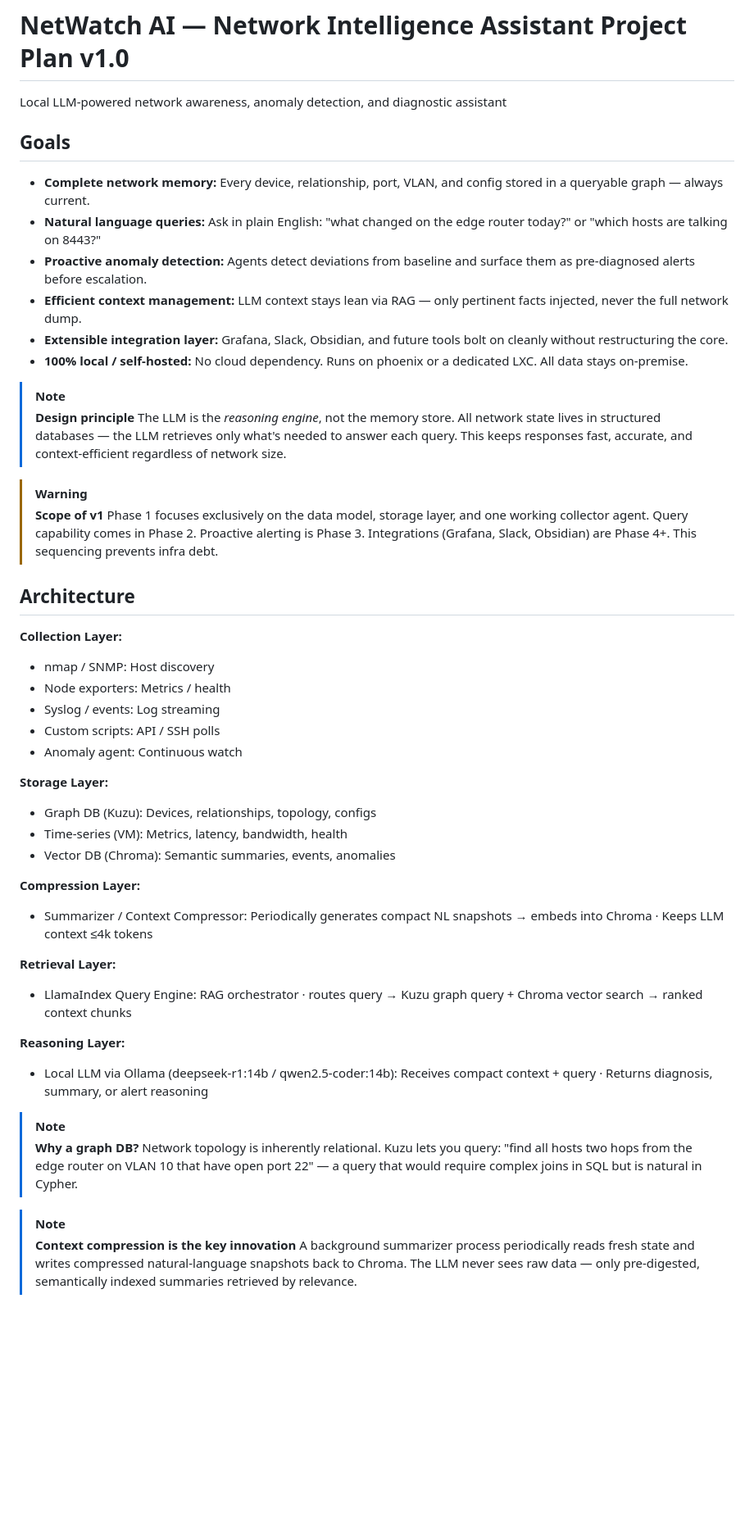
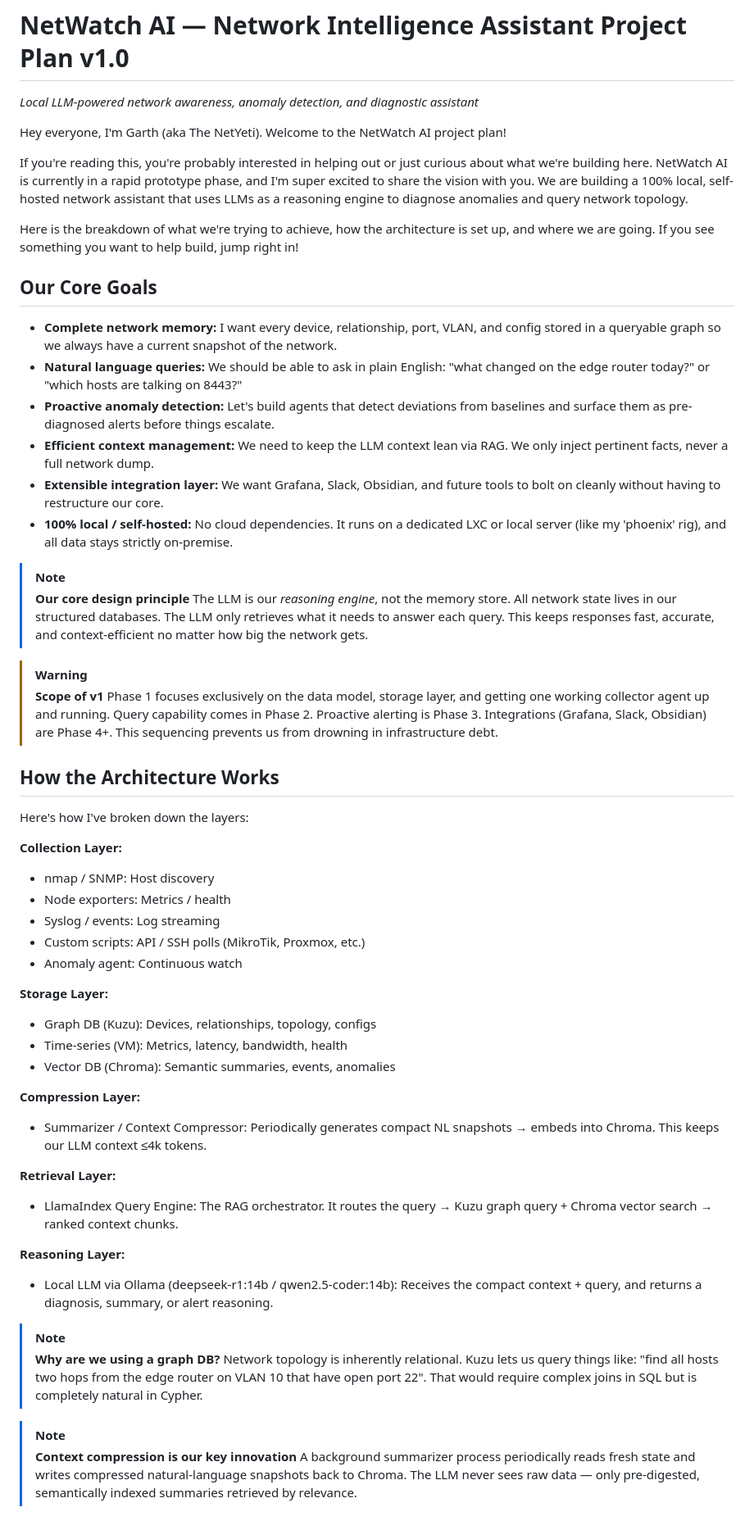
Before and after one commit to growlf/netyeti-netwatcher, a Markdown page: docs/netwatch_ai_project_plan.md, the part around one of its changes. Shown at 82% size. Rendered like a GitHub page; blank space fills up the shorter version.

```diff
--- a/docs/netwatch_ai_project_plan.md
+++ b/docs/netwatch_ai_project_plan.md
@@ -1,30 +1,38 @@
 # NetWatch AI — Network Intelligence Assistant Project Plan v1.0
-Local LLM-powered network awareness, anomaly detection, and diagnostic assistant
+*Local LLM-powered network awareness, anomaly detection, and diagnostic assistant*
 
-## Goals
+Hey everyone, I'm Garth (aka The NetYeti). Welcome to the NetWatch AI project plan!
 
-- **Complete network memory:** Every device, relationship, port, VLAN, and config stored in a queryable graph — always current.
-- **Natural language queries:** Ask in plain English: "what changed on the edge router today?" or "which hosts are talking on 8443?"
-- **Proactive anomaly detection:** Agents detect deviations from baseline and surface them as pre-diagnosed alerts before escalation.
-- **Efficient context management:** LLM context stays lean via RAG — only pertinent facts injected, never the full network dump.
-- **Extensible integration layer:** Grafana, Slack, Obsidian, and future tools bolt on cleanly without restructuring the core.
-- **100% local / self-hosted:** No cloud dependency. Runs on phoenix or a dedicated LXC. All data stays on-premise.
+If you're reading this, you're probably interested in helping out or just curious about what we're building here. NetWatch AI is currently in a rapid prototype phase, and I'm super excited to share the vision with you. We are building a 100% local, self-hosted network assistant that uses LLMs as a reasoning engine to diagnose anomalies and query network topology.
+
+Here is the breakdown of what we're trying to achieve, how the architecture is set up, and where we are going. If you see something you want to help build, jump right in!
+
+## Our Core Goals
+
+- **Complete network memory:** I want every device, relationship, port, VLAN, and config stored in a queryable graph so we always have a current snapshot of the network.
+- **Natural language queries:** We should be able to ask in plain English: "what changed on the edge router today?" or "which hosts are talking on 8443?"
+- **Proactive anomaly detection:** Let's build agents that detect deviations from baselines and surface them as pre-diagnosed alerts before things escalate.
+- **Efficient context management:** We need to keep the LLM context lean via RAG. We only inject pertinent facts, never a full network dump.
+- **Extensible integration layer:** We want Grafana, Slack, Obsidian, and future tools to bolt on cleanly without having to restructure our core.
+- **100% local / self-hosted:** No cloud dependencies. It runs on a dedicated LXC or local server (like my 'phoenix' rig), and all data stays strictly on-premise.
 
 > [!NOTE]
-> **Design principle**
-> The LLM is the *reasoning engine*, not the memory store. All network state lives in structured databases — the LLM retrieves only what's needed to answer each query. This keeps responses fast, accurate, and context-efficient regardless of network size.
+> **Our core design principle**
+> The LLM is our *reasoning engine*, not the memory store. All network state lives in our structured databases. The LLM only retrieves what it needs to answer each query. This keeps responses fast, accurate, and context-efficient no matter how big the network gets.
 
 > [!WARNING]
 > **Scope of v1**
-> Phase 1 focuses exclusively on the data model, storage layer, and one working collector agent. Query capability comes in Phase 2. Proactive alerting is Phase 3. Integrations (Grafana, Slack, Obsidian) are Phase 4+. This sequencing prevents infra debt.
+> Phase 1 focuses exclusively on the data model, storage layer, and getting one working collector agent up and running. Query capability comes in Phase 2. Proactive alerting is Phase 3. Integrations (Grafana, Slack, Obsidian) are Phase 4+. This sequencing prevents us from drowning in infrastructure debt.
 
-## Architecture
+## How the Architecture Works
+
+Here's how I've broken down the layers:
 
 **Collection Layer:**
 - nmap / SNMP: Host discovery
 - Node exporters: Metrics / health
 - Syslog / events: Log streaming
-- Custom scripts: API / SSH polls
+- Custom scripts: API / SSH polls (MikroTik, Proxmox, etc.)
 - Anomaly agent: Continuous watch
 
 **Storage Layer:**
@@ -33,19 +41,19 @@ Local LLM-powered network awareness, anomaly detection, and diagnostic assistant
 - Vector DB (Chroma): Semantic summaries, events, anomalies
 
 **Compression Layer:**
-- Summarizer / Context Compressor: Periodically generates compact NL snapshots → embeds into Chroma · Keeps LLM context ≤4k tokens
+- Summarizer / Context Compressor: Periodically generates compact NL snapshots → embeds into Chroma. This keeps our LLM context ≤4k tokens.
 
 **Retrieval Layer:**
-- LlamaIndex Query Engine: RAG orchestrator · routes query → Kuzu graph query + Chroma vector search → ranked context chunks
+- LlamaIndex Query Engine: The RAG orchestrator. It routes the query → Kuzu graph query + Chroma vector search → ranked context chunks.
 
 **Reasoning Layer:**
-- Local LLM via Ollama (deepseek-r1:14b / qwen2.5-coder:14b): Receives compact context + query · Returns diagnosis, summary, or alert reasoning
+- Local LLM via Ollama (deepseek-r1:14b / qwen2.5-coder:14b): Receives the compact context + query, and returns a diagnosis, summary, or alert reasoning.
 
 > [!NOTE]
-> **Why a graph DB?**
-> Network topology is inherently relational. Kuzu lets you query: "find all hosts two hops from the edge router on VLAN 10 that have open port 22" — a query that would require complex joins in SQL but is natural in Cypher.
+> **Why are we using a graph DB?**
+> Network topology is inherently relational. Kuzu lets us query things like: "find all hosts two hops from the edge router on VLAN 10 that have open port 22". That would require complex joins in SQL but is completely natural in Cypher.
 
 > [!NOTE]
-> **Context compression is the key innovation**
+> **Context compression is our key innovation**
 > A background summarizer process periodically reads fresh state and writes compressed natural-language snapshots back to Chroma. The LLM never sees raw data — only pre-digested, semantically indexed summaries retrieved by relevance.
 
```
Also changed, not shown: other parts of docs/netwatch_ai_project_plan.md (+45 -57 lines).
